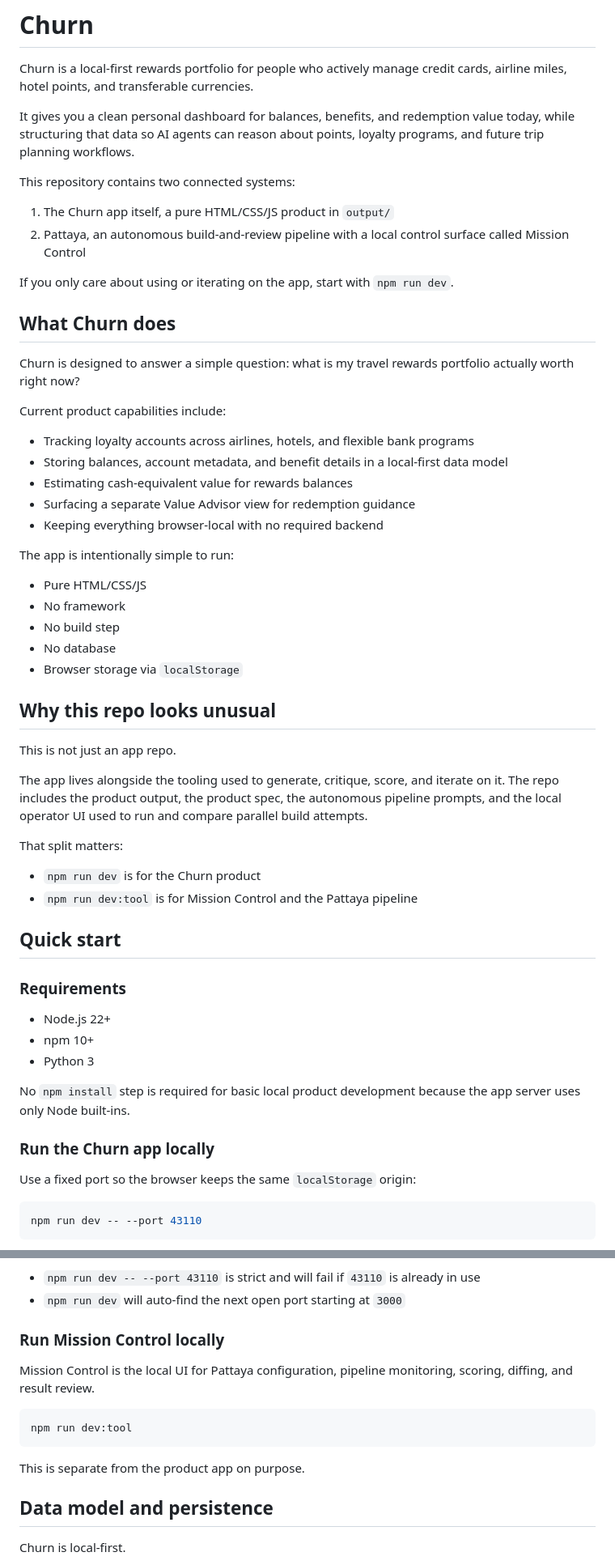
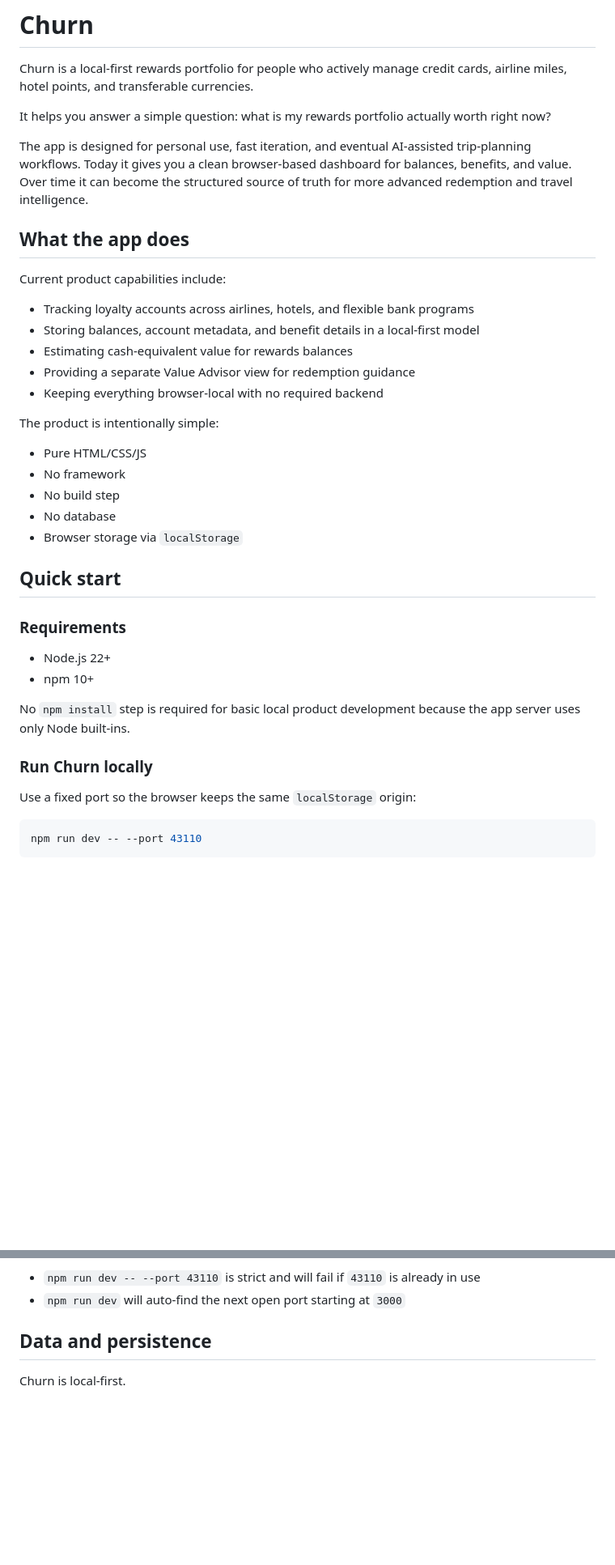
Before and after one commit to macphers/churn, a Markdown page: README.md, 2 parts joined by grey strips. Shown at 81% size. Drawn GitHub-style; blank space fills up the shorter version.

````diff
--- a/README.md
+++ b/README.md
@@ -2,28 +2,21 @@
 
 Churn is a local-first rewards portfolio for people who actively manage credit cards, airline miles, hotel points, and transferable currencies.
 
-It gives you a clean personal dashboard for balances, benefits, and redemption value today, while structuring that data so AI agents can reason about points, loyalty programs, and future trip planning workflows.
+It helps you answer a simple question: what is my rewards portfolio actually worth right now?
 
-This repository contains two connected systems:
+The app is designed for personal use, fast iteration, and eventual AI-assisted trip-planning workflows. Today it gives you a clean browser-based dashboard for balances, benefits, and value. Over time it can become the structured source of truth for more advanced redemption and travel intelligence.
 
-1. The Churn app itself, a pure HTML/CSS/JS product in `output/`
-2. Pattaya, an autonomous build-and-review pipeline with a local control surface called Mission Control
-
-If you only care about using or iterating on the app, start with `npm run dev`.
-
-## What Churn does
-
-Churn is designed to answer a simple question: what is my travel rewards portfolio actually worth right now?
+## What the app does
 
 Current product capabilities include:
 
 - Tracking loyalty accounts across airlines, hotels, and flexible bank programs
-- Storing balances, account metadata, and benefit details in a local-first data model
+- Storing balances, account metadata, and benefit details in a local-first model
 - Estimating cash-equivalent value for rewards balances
-- Surfacing a separate Value Advisor view for redemption guidance
+- Providing a separate Value Advisor view for redemption guidance
 - Keeping everything browser-local with no required backend
 
-The app is intentionally simple to run:
+The product is intentionally simple:
 
 - Pure HTML/CSS/JS
 - No framework
@@ -31,28 +24,16 @@ The app is intentionally simple to run:
 - No database
 - Browser storage via `localStorage`
 
-## Why this repo looks unusual
-
-This is not just an app repo.
-
-The app lives alongside the tooling used to generate, critique, score, and iterate on it. The repo includes the product output, the product spec, the autonomous pipeline prompts, and the local operator UI used to run and compare parallel build attempts.
-
-That split matters:
-
-- `npm run dev` is for the Churn product
-- `npm run dev:tool` is for Mission Control and the Pattaya pipeline
-
 ## Quick start
 
 ### Requirements
 
 - Node.js 22+
 - npm 10+
-- Python 3
 
 No `npm install` step is required for basic local product development because the app server uses only Node built-ins.
 
-### Run the Churn app locally
+### Run Churn locally
 
 Use a fixed port so the browser keeps the same `localStorage` origin:
 
@@ -78,17 +59,7 @@ Behavior:
 - `npm run dev -- --port 43110` is strict and will fail if `43110` is already in use
 - `npm run dev` will auto-find the next open port starting at `3000`
 
-### Run Mission Control locally
-
-Mission Control is the local UI for Pattaya configuration, pipeline monitoring, scoring, diffing, and result review.
-
-```bash
-npm run dev:tool
-```
-
-This is separate from the product app on purpose.
-
-## Data model and persistence
+## Data and persistence
 
 Churn is local-first.
 
````
Also changed, not shown: other parts of README.md (+23 -55 lines).
